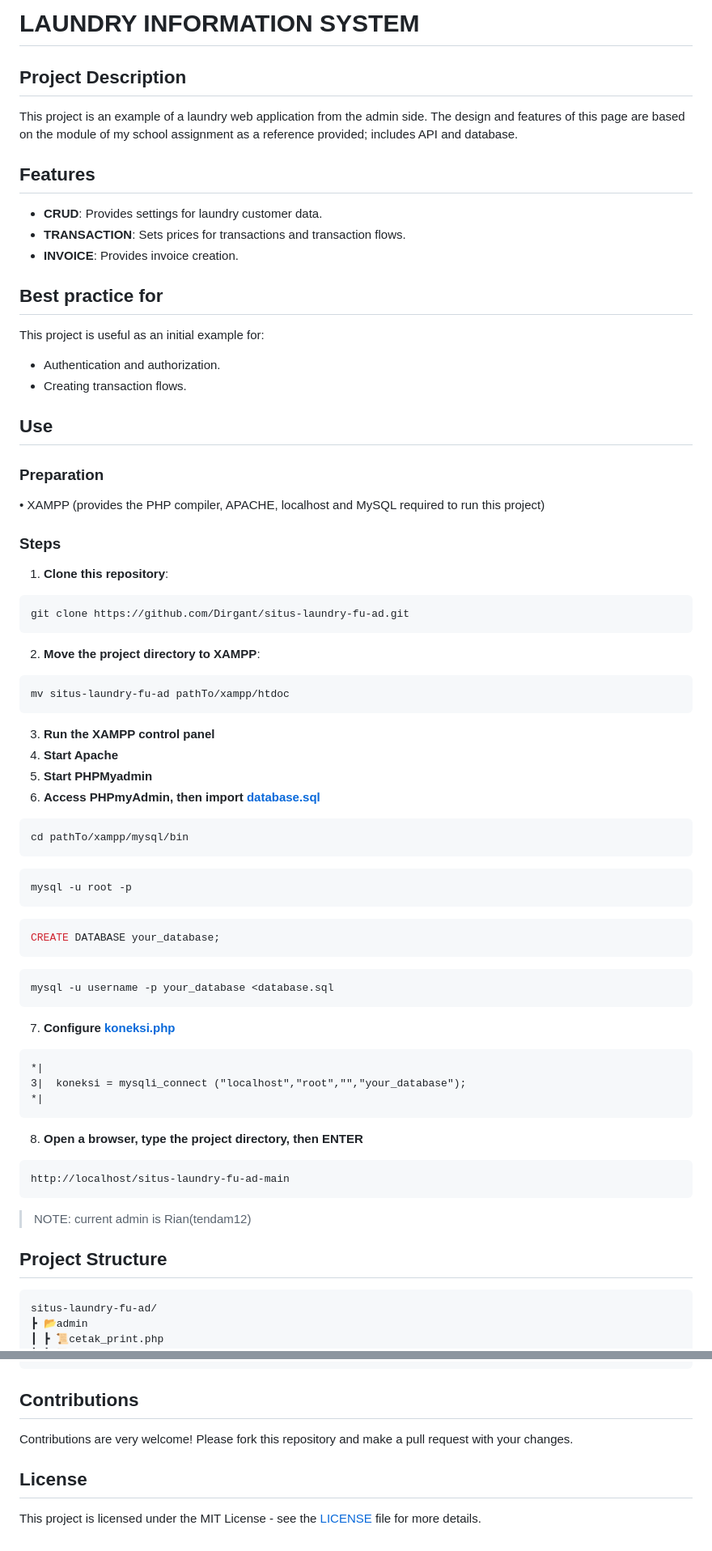
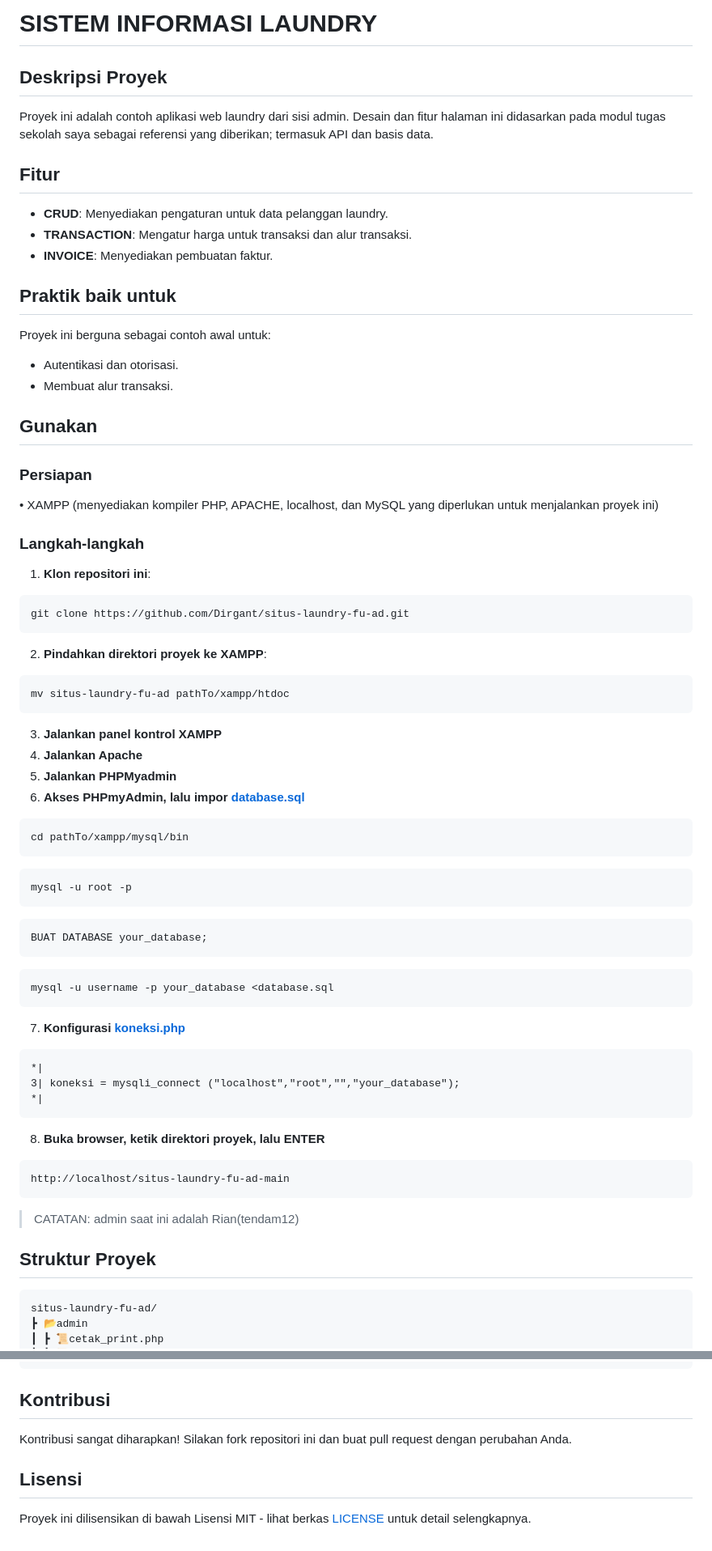
Before and after one commit to Dirga36/situs-laundry-fu-ad, a Markdown page: README.md, 2 parts joined by grey strips. Shown: that part at 81% size. GitHub-like rendering.

````diff
--- a/README.md
+++ b/README.md
@@ -1,33 +1,33 @@
-# LAUNDRY INFORMATION SYSTEM
+# SISTEM INFORMASI LAUNDRY
 
-## Project Description
-This project is an example of a laundry web application from the admin side. The design and features of this page are based on the module of my school assignment as a reference provided; includes API and database.
-## Features
-- **CRUD**: Provides settings for laundry customer data.
-- **TRANSACTION**: Sets prices for transactions and transaction flows.
-- **INVOICE**: Provides invoice creation.
+## Deskripsi Proyek
+Proyek ini adalah contoh aplikasi web laundry dari sisi admin. Desain dan fitur halaman ini didasarkan pada modul tugas sekolah saya sebagai referensi yang diberikan; termasuk API dan basis data.
+## Fitur
+- **CRUD**: Menyediakan pengaturan untuk data pelanggan laundry.
+- **TRANSACTION**: Mengatur harga untuk transaksi dan alur transaksi.
+- **INVOICE**: Menyediakan pembuatan faktur.
 
-## Best practice for
-This project is useful as an initial example for:
-- Authentication and authorization.
-- Creating transaction flows.
+## Praktik baik untuk
+Proyek ini berguna sebagai contoh awal untuk:
+- Autentikasi dan otorisasi.
+- Membuat alur transaksi.
 
-## Use
-### Preparation
-• XAMPP (provides the PHP compiler, APACHE, localhost and MySQL required to run this project)
-### Steps
-1. **Clone this repository**:
+## Gunakan
+### Persiapan
+• XAMPP (menyediakan kompiler PHP, APACHE, localhost, dan MySQL yang diperlukan untuk menjalankan proyek ini)
+### Langkah-langkah
+1. **Klon repositori ini**:
 ``` bash
 git clone https://github.com/Dirgant/situs-laundry-fu-ad.git
 ```
-2. **Move the project directory to XAMPP**:
+2. **Pindahkan direktori proyek ke XAMPP**:
 ``` bash
 mv situs-laundry-fu-ad pathTo/xampp/htdoc
 ```
-3. **Run the XAMPP control panel**
-4. **Start Apache**
-5. **Start PHPMyadmin**
-6. **Access PHPmyAdmin, then import [database.sql](database.sql)**
+3. **Jalankan panel kontrol XAMPP**
+4. **Jalankan Apache**
+5. **Jalankan PHPMyadmin**
+6. **Akses PHPmyAdmin, lalu impor [database.sql](database.sql)**
 ```bash
 cd pathTo/xampp/mysql/bin
 ```
@@ -35,25 +35,25 @@ cd pathTo/xampp/mysql/bin
 mysql -u root -p
 ```
 ```bash
-CREATE DATABASE your_database;
+BUAT DATABASE your_database;
 ```
 ```bash
 mysql -u username -p your_database <database.sql
 ```
-7. **Configure [koneksi.php](koneksi.php)**
+7. **Konfigurasi [koneksi.php](koneksi.php)**
 ```
 *|
-3|  koneksi = mysqli_connect ("localhost","root","","your_database");
+3| koneksi = mysqli_connect ("localhost","root","","your_database");
 *|
 ```
-8. **Open a browser, type the project directory, then ENTER**
+8. **Buka browser, ketik direktori proyek, lalu ENTER**
 ```bash
 http://localhost/situs-laundry-fu-ad-main
 ```
 
->NOTE: current admin is Rian(tendam12)
+>CATATAN: admin saat ini adalah Rian(tendam12)
 
-## Project Structure
+## Struktur Proyek
 ```
 situs-laundry-fu-ad/
 ┣ 📂admin
@@ -149,8 +149,8 @@ situs-laundry-fu-ad/
 ┗ 📜README.md
 ```
 
-## Contributions
-Contributions are very welcome! Please fork this repository and make a pull request with your changes.
+## Kontribusi
+Kontribusi sangat diharapkan! Silakan fork repositori ini dan buat pull request dengan perubahan Anda.
 
-## License
-This project is licensed under the MIT License - see the [LICENSE](LICENSE) file for more details.
+## Lisensi
+Proyek ini dilisensikan di bawah Lisensi MIT - lihat berkas [LICENSE](LICENSE) untuk detail selengkapnya.
````
